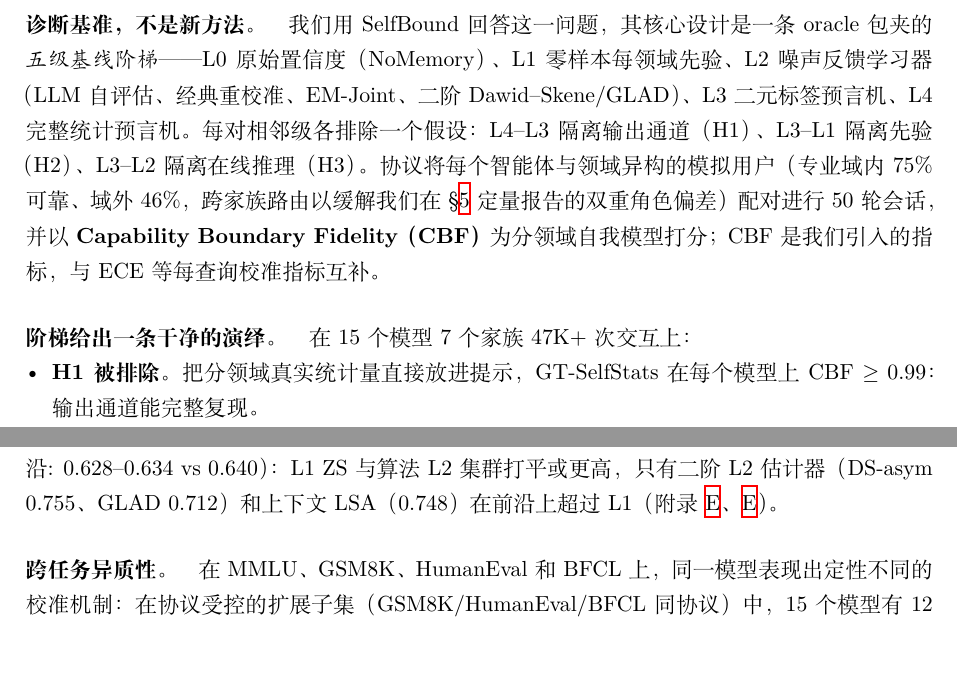
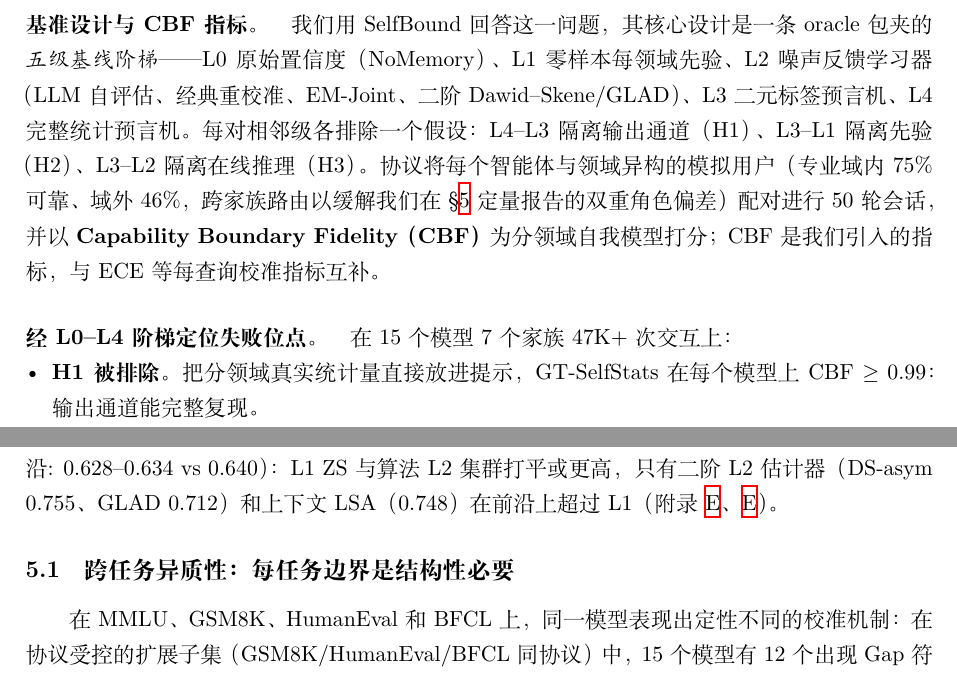
Before and after one commit to yin1245/selfbound, a LaTeX document (paper/main_zh.tex): two parts of pages 2 and 9 of 46, joined at a grey line, cut so that both start at the same text. Compiled offline with XeLaTeX.

Commit message:
v1.1.8: academic headings, fix broken refs, version bump
§1 paragraph headings (EN+ZH): replaced informal phrasings with
academic versions:
- 'A diagnostic benchmark, not a new method.' → 'Benchmark design and the CBF metric.'
- 'The ladder yields a clean deduction.' → 'Localization across the L0–L4 ladder.'
- '诊断基准，不是新方法。' → '基准设计与 CBF 指标。'
- '阶梯给出一条干净的演绎。' → '经 L0–L4 阶梯定位失败位点。'

Roadmap refs (EN+ZH): \ref{sec:bench} was broken (label is sec:benchmark);
fixed both occurrences. \ref{sec:ablation} pointed to nonexistent label;
added \label{sec:ablation} to the cross-task subsection (EN already
\subsection, ZH converted from \paragraph to \subsection so the label
resolves to a real section number rather than the parent section).

MANIFEST/croissant: bumped 1.1.0/1.1.2 → 1.1.8 to match git tag pattern.

via [HAPI](https://hapi.run)

Co-Authored-By: HAPI <noreply@hapi.run>

```diff
--- a/paper/main_zh.tex
+++ b/paper/main_zh.tex
@@ -55,9 +55,9 @@ LLM 智能体被部署在多轮长程场景中（客服、编码、研究、工
 
 三者意味着完全不同的研究方向——H1 促使在数值输出上微调；H2 促使在预训练加入元认知课程；H3 促使进行噪声鲁棒的在线估计——但 \citet{barkan2026capable, hu2026memoryagent}、校准研究~\citep{kadavath2022language, guo2017calibration, xiong2024can} 与现有记忆系统~\citep{packer2023memgpt, mem02025, tan2025rmm, xu2025amem, li2025memos} 都只触及症状而未隔离失败位置。我们将这种失败模式——LLM 智能体反复接收反馈却无法将其转化为稳定的分领域自我模型——命名为 \textbf{Self-Boundary Collapse}（自我边界坍缩），并追问：它究竟发生在 H1/H2/H3 阶梯的哪一层？
 
-\paragraph{诊断基准，不是新方法。} 我们用 SelfBound 回答这一问题，其核心设计是一条 oracle 包夹的 \emph{五级基线阶梯}——L0 原始置信度（NoMemory）、L1 零样本每领域先验、L2 噪声反馈学习器（LLM 自评估、经典重校准、EM-Joint、二阶 Dawid--Skene/GLAD）、L3 二元标签预言机、L4 完整统计预言机。每对相邻级各排除一个假设：L4--L3 隔离输出通道（H1）、L3--L1 隔离先验（H2）、L3--L2 隔离在线推理（H3）。协议将每个智能体与领域异构的模拟用户（专业域内 75\% 可靠、域外 46\%，跨家族路由以缓解我们在 \S\ref{sec:bottleneck} 定量报告的双重角色偏差）配对进行 50 轮会话，并以 \textbf{Capability Boundary Fidelity（CBF）} 为分领域自我模型打分；CBF 是我们引入的指标，与 ECE 等每查询校准指标互补。
+\paragraph{基准设计与 CBF 指标。} 我们用 SelfBound 回答这一问题，其核心设计是一条 oracle 包夹的 \emph{五级基线阶梯}——L0 原始置信度（NoMemory）、L1 零样本每领域先验、L2 噪声反馈学习器（LLM 自评估、经典重校准、EM-Joint、二阶 Dawid--Skene/GLAD）、L3 二元标签预言机、L4 完整统计预言机。每对相邻级各排除一个假设：L4--L3 隔离输出通道（H1）、L3--L1 隔离先验（H2）、L3--L2 隔离在线推理（H3）。协议将每个智能体与领域异构的模拟用户（专业域内 75\% 可靠、域外 46\%，跨家族路由以缓解我们在 \S\ref{sec:bottleneck} 定量报告的双重角色偏差）配对进行 50 轮会话，并以 \textbf{Capability Boundary Fidelity（CBF）} 为分领域自我模型打分；CBF 是我们引入的指标，与 ECE 等每查询校准指标互补。
 
-\paragraph{阶梯给出一条干净的演绎。} 在 15 个模型 7 个家族 47K+ 次交互上：
+\paragraph{经 L0--L4 阶梯定位失败位点。} 在 15 个模型 7 个家族 47K+ 次交互上：
 
 \begin{itemize}[nosep,leftmargin=1.2em]
   \item \textbf{H1 被排除。} 把分领域真实统计量直接放进提示，GT-SelfStats 在每个模型上 CBF $\geq 0.99$：输出通道能完整复现。
@@ -234,7 +234,10 @@ GT-SelfStats 在所有 15 个模型上达到了 CBF $\geq 0.992$（最差差距
 
 垂直结构隔离了每个子能力。\textbf{L4 vs L3（$<$1\% 差距）}：输出通道不是限制因素（H1 被排除）。\textbf{L3 vs L2（$\sim$0.30 差距）}：经验瓶颈——给定干净标签智能体达到 1.0，但没有方法能从噪声 LLM 解码反馈中恢复信号（H3 得到确认）。L2 vs L1（n=15: 0.674--0.686 vs 0.685；n=6 前沿: 0.628--0.634 vs 0.640）：L1 ZS 与算法 L2 集群打平或更高，只有二阶 L2 估计器（DS-asym 0.755、GLAD 0.712）和上下文 LSA（0.748）在前沿上超过 L1（附录~\ref{app:friend_or_foe}、\ref{app:ds_glad}）。
 
-\paragraph{跨任务异质性。} 在 MMLU、GSM8K、HumanEval 和 BFCL 上，同一模型表现出定性不同的校准机制：在协议受控的扩展子集（GSM8K/HumanEval/BFCL 同协议）中，15 个模型有 12 个出现 Gap 符号反转，且在 MMLU 上学习的 Platt 缩放对大多数模型在 GSM8K 上是\emph{有害的}。因此，每任务边界建模是结构性必要而非便利。完整每任务表、协议受控子集分析和 Platt 迁移细节见附录~\ref{app:proto_controlled} 和表~\ref{tab:fourtask_overview}。
+\subsection{跨任务异质性：每任务边界是结构性必要}
+\label{sec:ablation}
+
+在 MMLU、GSM8K、HumanEval 和 BFCL 上，同一模型表现出定性不同的校准机制：在协议受控的扩展子集（GSM8K/HumanEval/BFCL 同协议）中，15 个模型有 12 个出现 Gap 符号反转，且在 MMLU 上学习的 Platt 缩放对大多数模型在 GSM8K 上是\emph{有害的}。因此，每任务边界建模是结构性必要而非便利。完整每任务表、协议受控子集分析和 Platt 迁移细节见附录~\ref{app:proto_controlled} 和表~\ref{tab:fourtask_overview}。
 \section{局限性和未来工作}
 \label{sec:limitations}
 
```
Also changed, not shown: MANIFEST.txt (+2 -2 lines), paper/main.tex (+4 -3 lines), paper/SelfBound.pdf, paper/SelfBound_zh.pdf, paper/main_zh.tex (2 more changed lines), 1 other file.
